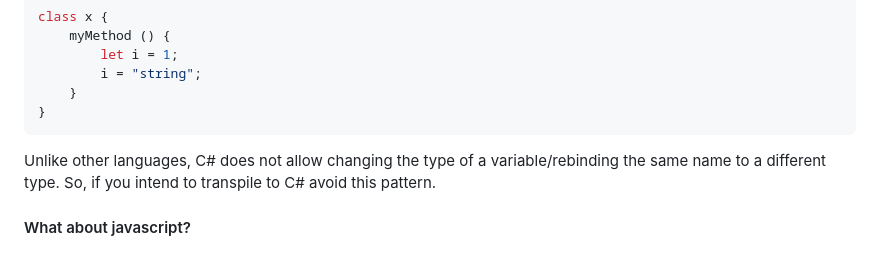
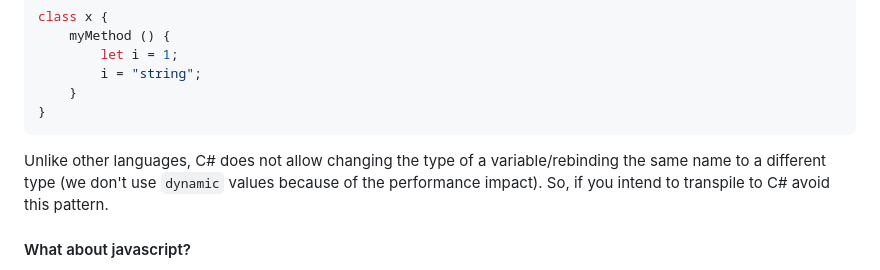
Before and after one commit to carlosmiei/ast-transpiler, a Markdown page: README.md, the part around the change. Rendered like a GitHub page.

````diff
--- a/README.md
+++ b/README.md
@@ -46,7 +46,7 @@ class x {
     }
 }
 ```
-Unlike other languages, C# does not allow changing the type of a variable/rebinding the same name to a different type. So, if you intend to transpile to C# avoid this pattern.
+Unlike other languages, C# does not allow changing the type of a variable/rebinding the same name to a different type (we don't use `dynamic` values because of the performance impact). So, if you intend to transpile to C# avoid this pattern.
 
 #### What about javascript?
 Obviously, all Javascript code is valid Typescript, so in theory, it should transpile Javascript seamlessly as well. This is in part true, but for the lacking of types, we might get some invalid results when the types are not clear (check bad example).
````
